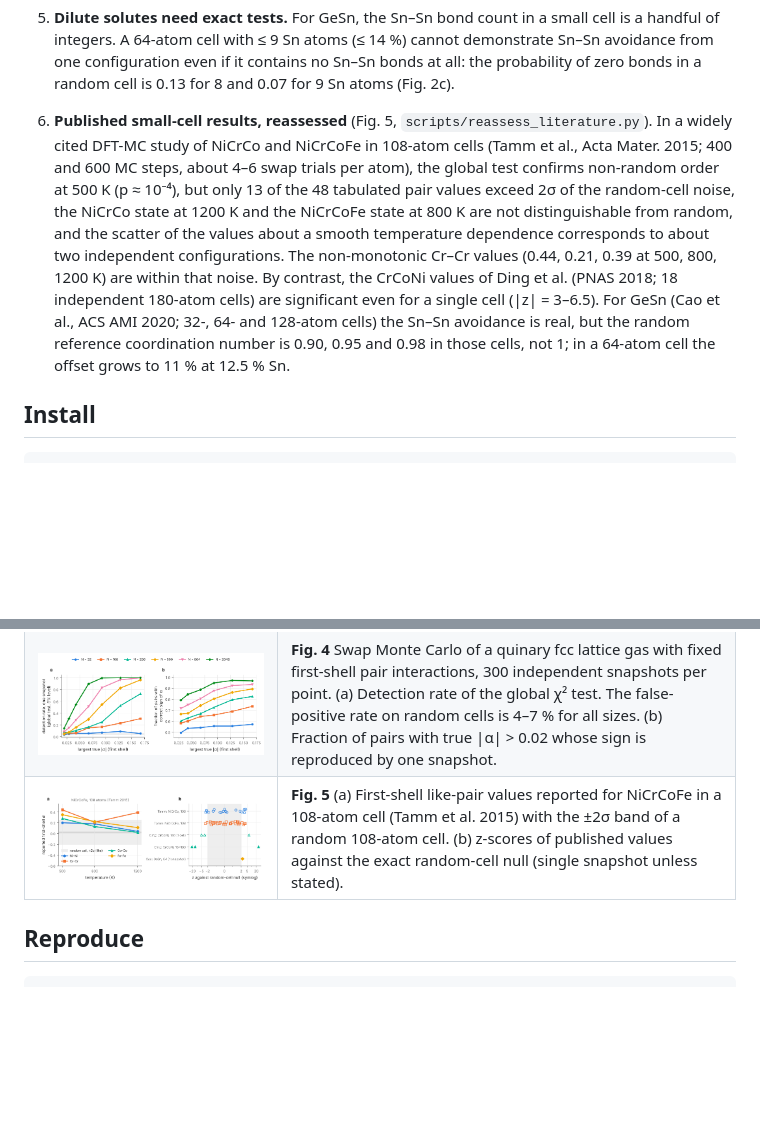
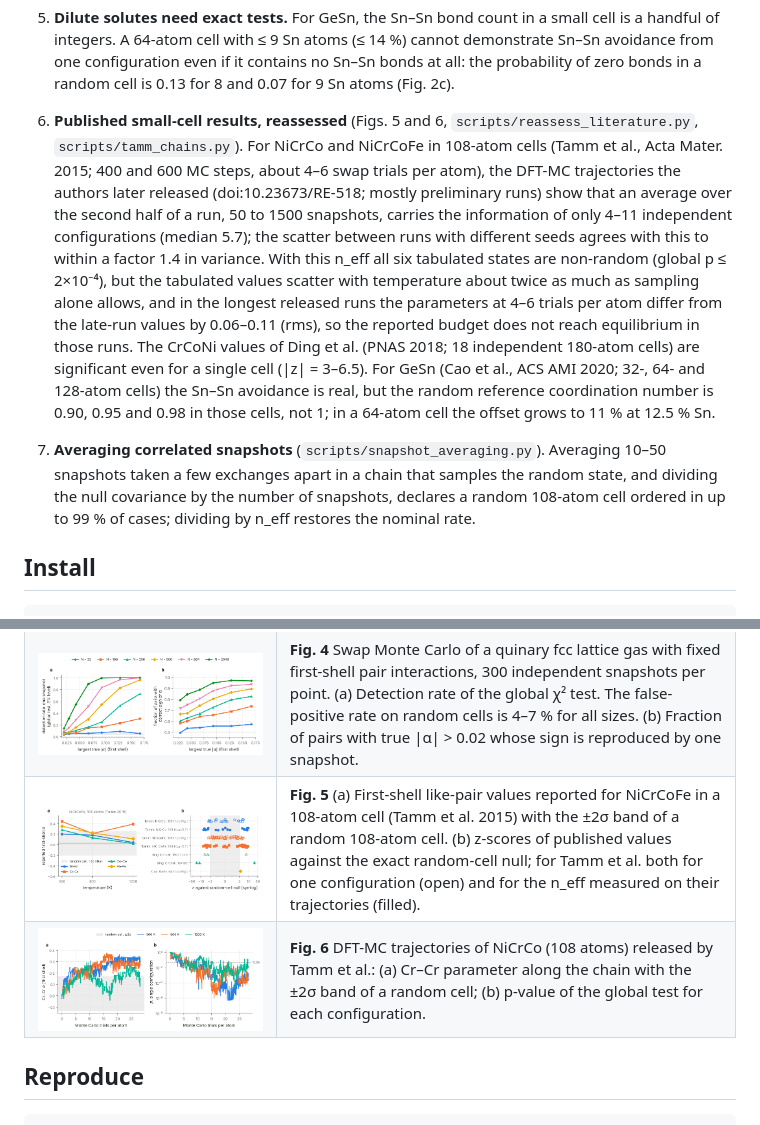
Before and after one commit to yingjieshanjrh-coder/sro-noise-floor, a Markdown page: README.md, 2 parts joined by grey strips. Drawn GitHub-style; pictures changed too: figures/fig5_literature.png, figures/fig6_tamm_chains.png (added); blank space fills up the shorter version.

Commit message:
Analyse the released DFT-MC trajectories of Tamm et al.

```diff
--- a/README.md
+++ b/README.md
@@ -52,22 +52,32 @@ distinguishable from randomness.
    even if it contains no Sn–Sn bonds at all: the probability of zero
    bonds in a random cell is 0.13 for 8 and 0.07 for 9 Sn atoms (Fig. 2c).
 
-6. **Published small-cell results, reassessed** (Fig. 5,
-   `scripts/reassess_literature.py`). In a widely cited DFT-MC study of
-   NiCrCo and NiCrCoFe in 108-atom cells (Tamm et al., Acta Mater. 2015;
-   400 and 600 MC steps, about 4–6 swap trials per atom), the global test confirms non-random
-   order at 500 K (p ≈ 10⁻⁴), but only 13 of the 48 tabulated pair values
-   exceed 2σ of the random-cell noise, the NiCrCo state at 1200 K and the
-   NiCrCoFe state at 800 K are not distinguishable from random, and the
-   scatter of the values about a smooth temperature dependence corresponds
-   to about two independent configurations. The non-monotonic Cr–Cr values
-   (0.44, 0.21, 0.39 at 500, 800, 1200 K) are within that noise. By
-   contrast, the CrCoNi values of Ding et al. (PNAS 2018; 18 independent
-   180-atom cells) are significant even for a single cell (|z| = 3–6.5).
-   For GeSn (Cao et al., ACS AMI 2020; 32-, 64- and 128-atom cells) the
-   Sn–Sn avoidance is real, but the random reference coordination number
-   is 0.90, 0.95 and 0.98 in those cells, not 1; in a 64-atom cell the
-   offset grows to 11 % at 12.5 % Sn.
+6. **Published small-cell results, reassessed** (Figs. 5 and 6,
+   `scripts/reassess_literature.py`, `scripts/tamm_chains.py`). For NiCrCo
+   and NiCrCoFe in 108-atom cells (Tamm et al., Acta Mater. 2015; 400 and
+   600 MC steps, about 4–6 swap trials per atom), the DFT-MC trajectories
+   the authors later released (doi:10.23673/RE-518; mostly preliminary
+   runs) show that an average over the second half of a run, 50 to 1500
+   snapshots, carries the information of only 4–11 independent
+   configurations (median 5.7); the scatter between runs with different
+   seeds agrees with this to within a factor 1.4 in variance. With this
+   n_eff all six tabulated states are non-random (global p ≤ 2×10⁻⁴), but
+   the tabulated values scatter with temperature about twice as much as
+   sampling alone allows, and in the longest released runs the parameters
+   at 4–6 trials per atom differ from the late-run values by 0.06–0.11
+   (rms), so the reported budget does not reach equilibrium in those runs.
+   The CrCoNi values of Ding et al. (PNAS 2018; 18 independent 180-atom
+   cells) are significant even for a single cell (|z| = 3–6.5). For GeSn
+   (Cao et al., ACS AMI 2020; 32-, 64- and 128-atom cells) the Sn–Sn
+   avoidance is real, but the random reference coordination number is
+   0.90, 0.95 and 0.98 in those cells, not 1; in a 64-atom cell the offset
+   grows to 11 % at 12.5 % Sn.
+
+7. **Averaging correlated snapshots** (`scripts/snapshot_averaging.py`).
+   Averaging 10–50 snapshots taken a few exchanges apart in a chain that
+   samples the random state, and dividing the null covariance by the
+   number of snapshots, declares a random 108-atom cell ordered in up to
+   99 % of cases; dividing by n_eff restores the nominal rate.
 
 ## Install
 
@@ -182,7 +192,8 @@ Full table: [data/reference_table.csv](data/reference_table.csv).
 | ![](figures/fig2_dilute_gesn.png) | **Fig. 2** (a) Null mean of the standard like-pair estimator. (b) Actual false-positive rate of a nominal 5 % one-sided z-test for Sn–Sn avoidance in diamond-lattice GeSn. (c) Smallest attainable p-value for avoidance from a single configuration. |
 | ![](figures/fig3_detectability.png) | **Fig. 3** (a) Sites needed for a 2σ first-shell signal, fcc, equiatomic K-component alloys. (b) Exact noise floor for an equiatomic quinary fcc cell; dotted: leading order. |
 | ![](figures/fig4_power.png) | **Fig. 4** Swap Monte Carlo of a quinary fcc lattice gas with fixed first-shell pair interactions, 300 independent snapshots per point. (a) Detection rate of the global χ² test. The false-positive rate on random cells is 4–7 % for all sizes. (b) Fraction of pairs with true \|α\| > 0.02 whose sign is reproduced by one snapshot. |
-| ![](figures/fig5_literature.png) | **Fig. 5** (a) First-shell like-pair values reported for NiCrCoFe in a 108-atom cell (Tamm et al. 2015) with the ±2σ band of a random 108-atom cell. (b) z-scores of published values against the exact random-cell null (single snapshot unless stated). |
+| ![](figures/fig5_literature.png) | **Fig. 5** (a) First-shell like-pair values reported for NiCrCoFe in a 108-atom cell (Tamm et al. 2015) with the ±2σ band of a random 108-atom cell. (b) z-scores of published values against the exact random-cell null; for Tamm et al. both for one configuration (open) and for the n_eff measured on their trajectories (filled). |
+| ![](figures/fig6_tamm_chains.png) | **Fig. 6** DFT-MC trajectories of NiCrCo (108 atoms) released by Tamm et al.: (a) Cr–Cr parameter along the chain with the ±2σ band of a random cell; (b) p-value of the global test for each configuration. |
 
 ## Reproduce
 
```
Also changed, not shown: 7 other files.
